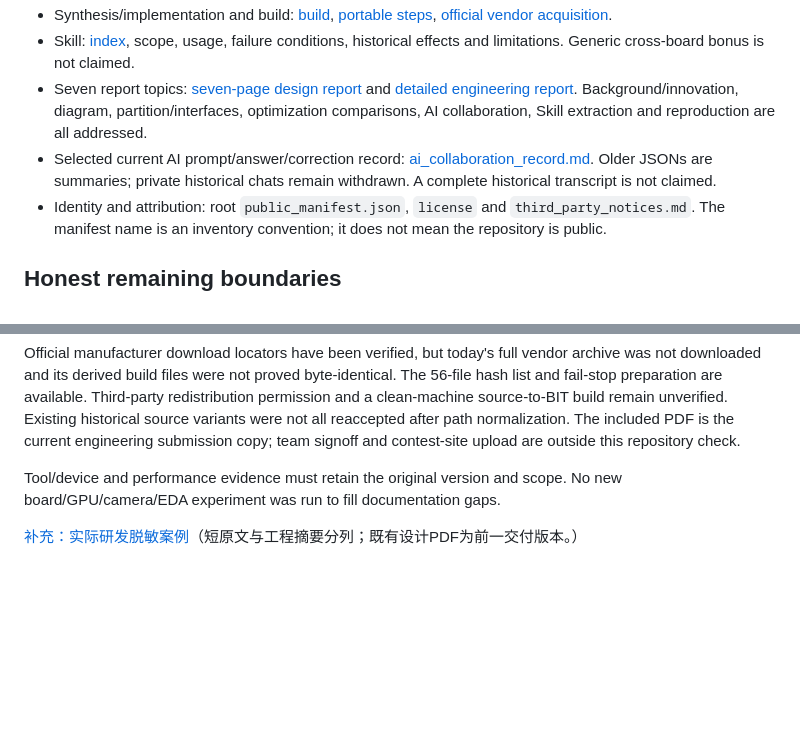
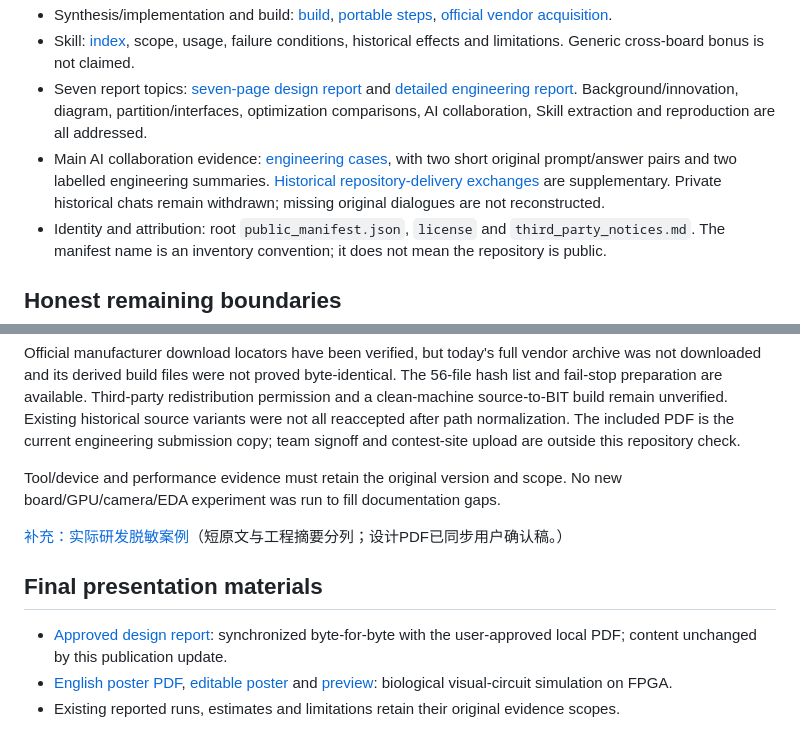
Before and after one commit to kimilucky-ic/flyvis-fpga-competition, a Markdown page: report/amd_requirements.md, 2 parts joined by grey strips. GitHub-like rendering; blank space fills up the shorter version.

```diff
--- a/report/amd_requirements.md
+++ b/report/amd_requirements.md
@@ -9,7 +9,7 @@ Original 2026 AMD guide, sections3.3.3–3.3.5, PDF pages22–25, SHA256 `c6ad82
 - Synthesis/implementation and build: [build](../build/), [portable steps](../build/portable/README.md), [official vendor acquisition](../build/vendor_dependency_review.md).
 - Skill: [index](../skill/README.md), scope, usage, failure conditions, historical effects and limitations. Generic cross-board bonus is not claimed.
 - Seven report topics: [seven-page design report](design_report.pdf) and [detailed engineering report](technical_report.md). Background/innovation, diagram, partition/interfaces, optimization comparisons, AI collaboration, Skill extraction and reproduction are all addressed.
-- Selected current AI prompt/answer/correction record: [ai_collaboration_record.md](ai_collaboration_record.md). Older JSONs are summaries; private historical chats remain withdrawn. A complete historical transcript is not claimed.
+- Main AI collaboration evidence: [engineering cases](ai_engineering_cases.md), with two short original prompt/answer pairs and two labelled engineering summaries. [Historical repository-delivery exchanges](ai_collaboration_record.md) are supplementary. Private historical chats remain withdrawn; missing original dialogues are not reconstructed.
 - Identity and attribution: root `public_manifest.json`, `license` and `third_party_notices.md`. The manifest name is an inventory convention; it does not mean the repository is public.
 
 ## Honest remaining boundaries
@@ -21,4 +21,10 @@ Official manufacturer download locators have been verified, but today's full ven
 Tool/device and performance evidence must retain the original version and scope. No new board/GPU/camera/EDA experiment was run to fill documentation gaps.
 
 
-[补充：实际研发脱敏案例](ai_engineering_cases.md)（短原文与工程摘要分列；既有设计PDF为前一交付版本。）
+[补充：实际研发脱敏案例](ai_engineering_cases.md)（短原文与工程摘要分列；设计PDF已同步用户确认稿。）
+
+## Final presentation materials
+
+- [Approved design report](design_report.pdf): synchronized byte-for-byte with the user-approved local PDF; content unchanged by this publication update.
+- [English poster PDF](poster_en_a4.pdf), [editable poster](poster_en.pptx) and [preview](poster_preview.png): biological visual-circuit simulation on FPGA.
+- Existing reported runs, estimates and limitations retain their original evidence scopes.
```
Also changed, not shown: README.md (+10 -4 lines), build/vendor_dependency_review.md (+1 -1 lines), report/poster_preview.png (added), 4 other files.
